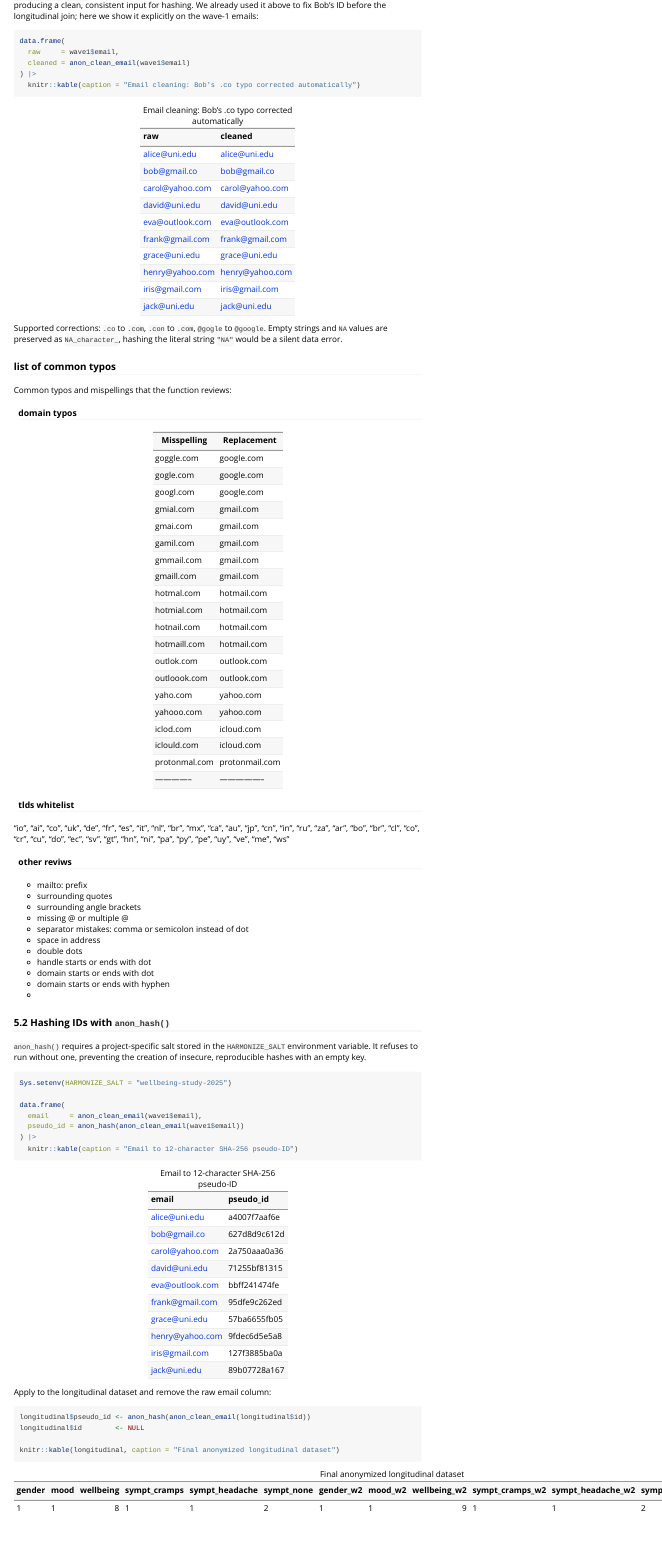
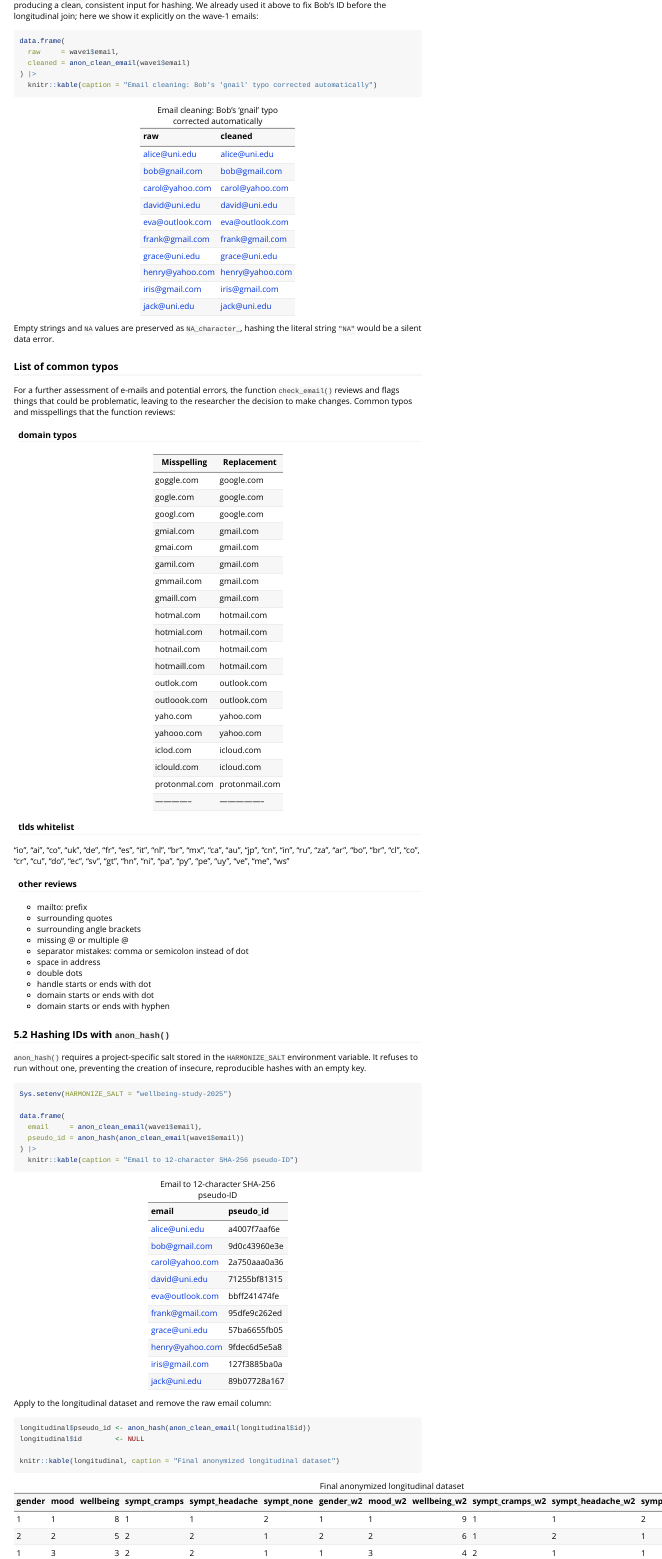
Before and after one commit to icg-cat/armonia, an R Markdown document (vignettes/armonia.Rmd): the page in a window 1100 px wide, from 8520 px down before the commit and from 8500 px down after it, so that both start at the same text. Rendered offline with R 4.5, knitr and Pandoc, with nearby package versions; long lines of code are wrapped; column names are cleaned by a stand-in for the janitor package.

Commit message:
clean_email v check_email reviewing

````diff
--- a/R/check_email.R
+++ b/R/check_email.R
@@ -31,6 +31,7 @@ check_email <- function(x) {
     "gogle.com"    = "google.com",
     "googl.com"    = "google.com",
     "gmial.com"    = "gmail.com",
+    "gnail.com"    = "gmail.com",
     "gmai.com"     = "gmail.com",
     "gamil.com"    = "gmail.com",
     "gmmail.com"   = "gmail.com",
--- a/vignettes/armonia.Rmd
+++ b/vignettes/armonia.Rmd
@@ -54,7 +54,7 @@ We start with two data frames. Wave 1 was collected in English; Wave 2 was colle
 
 ```{r raw-data}
 wave1 <- data.frame(
-  email     = c("alice@uni.edu", "bob@gmail.co", "carol@yahoo.com",
+  email     = c("alice@uni.edu", "bob@gnail.com", "carol@yahoo.com",
                 "david@uni.edu", "eva@outlook.com", "frank@gmail.com",
                 "grace@uni.edu", "henry@yahoo.com", "iris@gmail.com",
                 "jack@uni.edu"),
@@ -450,15 +450,14 @@ data.frame(
   raw     = wave1$email,
   cleaned = anon_clean_email(wave1$email)
 ) |>
-  knitr::kable(caption = "Email cleaning: Bob's .co typo corrected automatically")
+  knitr::kable(caption = "Email cleaning: Bob's 'gnail' typo corrected automatically")
 ```
 
-Supported corrections: `.co` to `.com`, `.con` to `.com`, `@gogle` to `@google`.
 Empty strings and `NA` values are preserved as `NA_character_`, hashing the literal string `"NA"` would be a silent data error.
 
-### list of common typos {.tabset}
+### List of common typos {.tabset}
 
-Common typos and mispellings that the function reviews:
+For a further assessment of e-mails and potential errors, the function `check_email()` reviews and flags things that could be problematic, leaving to the researcher the decision to make changes. Common typos and misspellings that the function reviews:
 
 #### domain typos
 
@@ -494,7 +493,7 @@ Common typos and mispellings that the function reviews:
 "sv", "gt", "hn", "ni", "pa", "py", "pe", "uy", "ve",
 "me", "ws"
 
-#### other reviws
+#### other reviews
 
 * mailto: prefix
 * surrounding quotes
````
Also changed, not shown: R/anon_hash.R (+5 -0 lines), R/check_email.R (2 more changed lines), vignettes/armonia.Rmd (2 more changed lines), 3 other files.
